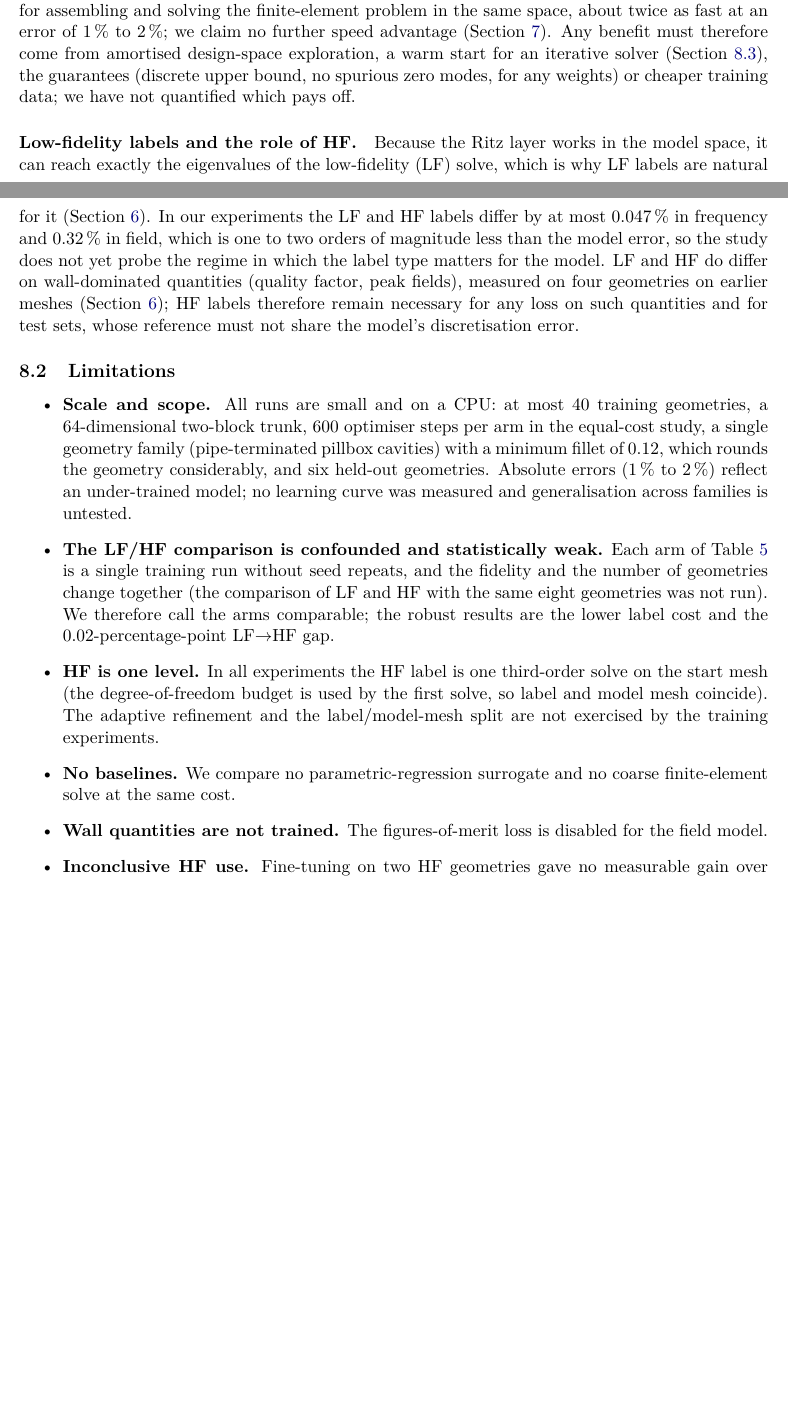
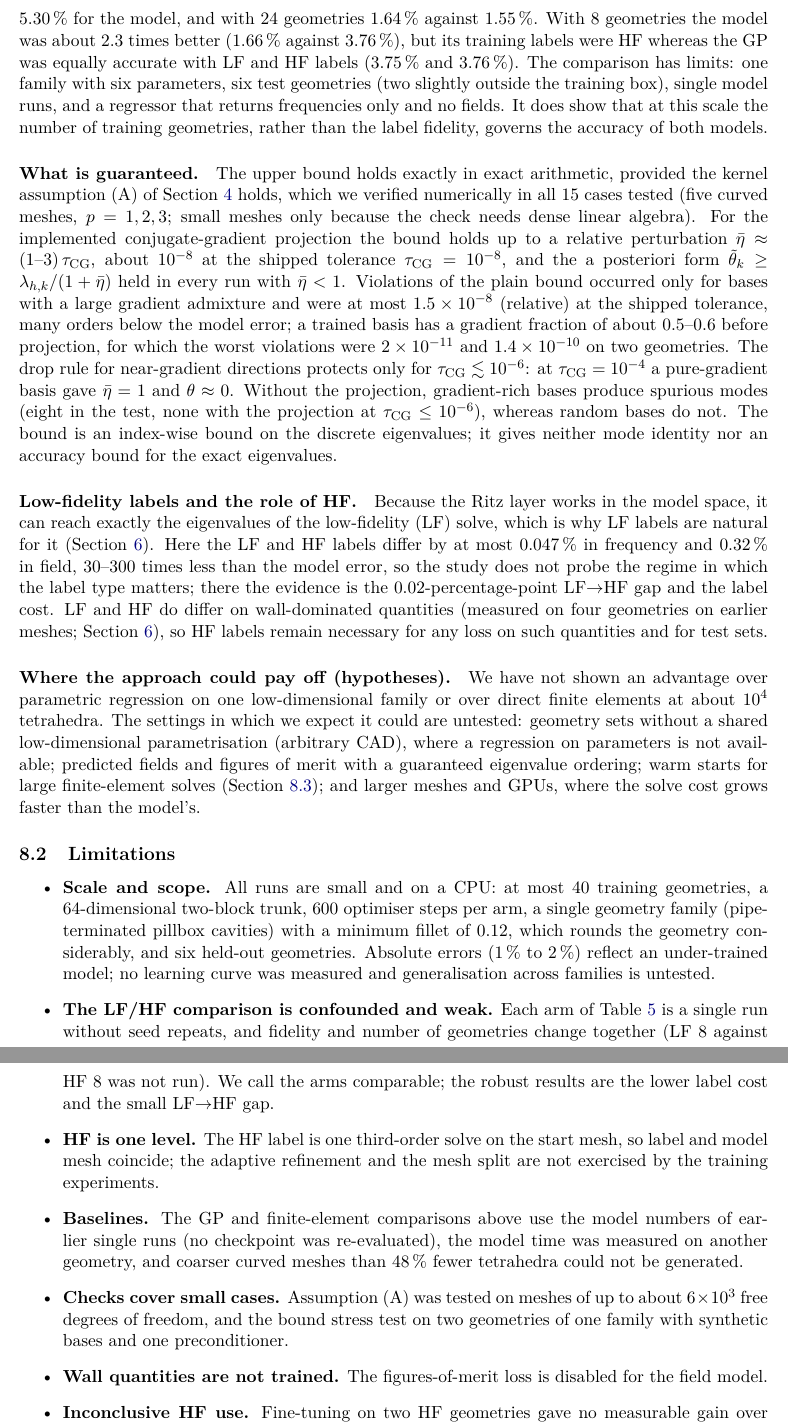
Before and after one commit to KorayGokceler/rf_cavity_neural_operator, a LaTeX paper (paper/main.tex, which reads paper/sections/08_discussion.tex): two parts of pages 21 and 22 of 35 before the commit and two parts of pages 22 and 23 of 36 after it, joined at a grey line, cut at the place of the change, the shorter picture padded with empty space. Compiled offline with pdfLaTeX.

Commit message:
paper: revision pass 3 (05: field figure)
Co-Authored-By: Claude Opus 5.5 <noreply@anthropic.com>
Claude-Session: https://claude.ai/code/session_01PkxZEbcCBk88T8G3CdAubs

```diff
--- a/paper/sections/08_discussion.tex
+++ b/paper/sections/08_discussion.tex
@@ -9,26 +13,39 @@ This is small next to the \SIrange{1}{2}{\percent} error of our models but not n
 
-\paragraph{Where a benefit can come from.}
-Meshing and operator assembly are needed for every geometry. On a single thread the model path took \SI{8.3}{s} (operators \SI{5.0}{s}, forward pass \SI{3.3}{s}) against \SI{18}{s} for assembling and solving the finite-element problem in the same space, about twice as fast at an error of \SIrange{1}{2}{\percent}; we claim no further speed advantage (\cref{sec:experiments}). % src: docs/34 §8.2 (inference time); EDITOR_NOTES_2 dec. 7
-Any benefit must therefore come from amortised design-space exploration, a warm start for an iterative solver (\cref{sec:08-future}), the guarantees (discrete upper bound, no spurious zero modes, for any weights) or cheaper training data; we have not quantified which pays off.
+\paragraph{A parametric baseline on one family.}
+On the single family studied, a Gaussian process on the six geometry parameters matched the model once 24 or more geometries were available: with 40 LF geometries it reached \SI{1.01}{\percent} mean and \SI{1.82}{\percent} maximum frequency error, against \SI{1.37}{\percent} and \SI{5.30}{\percent} for the model, and with 24 geometries \SI{1.64}{\percent} against \SI{1.55}{\percent}. % src: docs/35 §3a
+With 8 geometries the model was about 2.3 times better (\SI{1.66}{\percent} against \SI{3.76}{\percent}), but its training labels were HF whereas the GP was equally accurate with LF and HF labels (\SI{3.75}{\percent} and \SI{3.76}{\percent}). % src: docs/35 §3a
+The comparison has limits: one family with six parameters, six test geometries (two slightly outside the training box), single model runs, and a regressor that returns frequencies only and no fields. % src: docs/35 §3a (limitations)
+It does show that at this scale the number of training geometries, rather than the label fidelity, governs the accuracy of both models.
+
+\paragraph{What is guaranteed.}
+The upper bound holds exactly in exact arithmetic, provided the kernel assumption (A) of \cref{sec:method} holds, which we verified numerically in all 15 cases tested (five curved meshes, $p=1,2,3$; small meshes only because the check needs dense linear algebra). % src: docs/35 §1
+For the implemented conjugate-gradient projection the bound holds up to a relative perturbation $\bar\eta\approx(1\text{--}3)\,\tau_{\mathrm{CG}}$, about $10^{-8}$ at the shipped tolerance $\tau_{\mathrm{CG}}=10^{-8}$, and the a~posteriori form $\tilde\theta_k\ge\lambda_{h,k}/(1+\bar\eta)$ held in every run with $\bar\eta<1$. % src: docs/35 §2 (156 + 104 runs)
+Violations of the plain bound occurred only for bases with a large gradient admixture and were at most $1.5\times10^{-8}$ (relative) at the shipped tolerance, many orders below the model error; a trained basis has a gradient fraction of about 0.5--0.6 before projection, for which the worst violations were $2\times10^{-11}$ and $1.4\times10^{-10}$ on two geometries. % src: docs/35 §2 (reading)
+The drop rule for near-gradient directions protects only for $\tau_{\mathrm{CG}}\lesssim10^{-6}$: at $\tau_{\mathrm{CG}}=10^{-4}$ a pure-gradient basis gave $\bar\eta=1$ and $\theta\approx0$. % src: docs/35 §2
+Without the projection, gradient-rich bases produce spurious modes (eight in the test, none with the projection at $\tau_{\mathrm{CG}}\le10^{-6}$), whereas random bases do not. % src: docs/35 §2 (v)
+The bound is an index-wise bound on the discrete eigenvalues; it gives neither mode identity nor an accuracy bound for the exact eigenvalues.
 
 \paragraph{Low-fidelity labels and the role of HF.}
 Because the Ritz layer works in the model space, it can reach exactly the eigenvalues of the low-fidelity (LF) solve, which is why LF labels are natural for it (\cref{sec:multifidelity}).
-In our experiments the LF and HF labels differ by at most \SI{0.047}{\percent} in frequency and \SI{0.32}{\percent} in field, which is one to two orders of magnitude less than the model error, % src: docs/34 §8.1; computed: frequency 23-425x, field 14-63x
-so the study does not yet probe the regime in which the label type matters for the model.
-LF and HF do differ on wall-dominated quantities (quality factor, peak fields), measured on four geometries on earlier meshes (\cref{sec:multifidelity}); % src: docs/34 §3; EDITOR_NOTES 3
-HF labels therefore remain necessary for any loss on such quantities and for test sets, whose reference must not share the model's discretisation error.
+Here the LF and HF labels differ by at most \SI{0.047}{\percent} in frequency and \SI{0.32}{\percent} in field, 30--300 times less than the model error, % src: docs/34 §8.1; referee §E
+so the study does not probe the regime in which the label type matters; there the evidence is the 0.02-percentage-point LF$\to$HF gap and the label cost.
+LF and HF do differ on wall-dominated quantities (measured on four geometries on earlier meshes; \cref{sec:multifidelity}), so HF labels remain necessary for any loss on such quantities and for test sets.
+
+\paragraph{Where the approach could pay off (hypotheses).}
+We have not shown an advantage over parametric regression on one low-dimensional family or over direct finite elements at about $10^4$ tetrahedra. The settings in which we expect it could are untested: geometry sets without a shared low-dimensional parametrisation (arbitrary CAD), where a regression on parameters is not available; predicted fields and figures of merit with a guaranteed eigenvalue ordering; warm starts for large finite-element solves (\cref{sec:08-future}); and larger meshes and GPUs, where the solve cost grows faster than the model's.
 
 \subsection{Limitations}\label{sec:08-limitations}
 
 \begin{itemize}
-\item \textbf{Scale and scope.} All runs are small and on a CPU: at most 40 training geometries, a 64-dimensional two-block trunk, 600 optimiser steps per arm in the equal-cost study, a single geometry family (pipe-terminated pillbox cavities) with a minimum fillet of 0.12, which rounds the geometry considerably, and six held-out geometries. % src: BRIEF §1; docs/34 §5, §8.2; EDITOR_NOTES_2 dec. 10
+\item \textbf{Scale and scope.} All runs are small and on a CPU: at most 40 training geometries, a 64-dimensional two-block trunk, 600 optimiser steps per arm, a single geometry family (pipe-terminated pillbox cavities) with a minimum fillet of 0.12, which rounds the geometry considerably, and six held-out geometries. % src: BRIEF §1; docs/34 §5, §8.2; EDITOR_NOTES_2 dec. 10
 Absolute errors (\SIrange{1}{2}{\percent}) reflect an under-trained model; no learning curve was measured and generalisation across families is untested.
-\item \textbf{The LF/HF comparison is confounded and statistically weak.} Each arm of \cref{tab:equal-cost} is a single training run without seed repeats, and the fidelity and the number of geometries change together (the comparison of LF and HF with the same eight geometries was not run). We therefore call the arms comparable; the robust results are the lower label cost and the 0.02-percentage-point LF$\to$HF gap. % src: docs/34 §8.2; EDITOR_NOTES_2 dec. 2
-\item \textbf{HF is one level.} In all experiments the HF label is one third-order solve on the start mesh (the degree-of-freedom budget is used by the first solve, so label and model mesh coincide). The adaptive refinement and the label/model-mesh split are not exercised by the training experiments. % src: docs/34 §3, §8.1; EDITOR_NOTES_2 dec. 3
-\item \textbf{No baselines.} We compare no parametric-regression surrogate and no coarse finite-element solve at the same cost. % TODO pass 3: baselines (parametric regression, coarse FE) may change this item
+\item \textbf{The LF/HF comparison is confounded and weak.} Each arm of \cref{tab:equal-cost} is a single run without seed repeats, and fidelity and number of geometries change together (LF 8 against HF 8 was not run). We call the arms comparable; the robust results are the lower label cost and the small LF$\to$HF gap. % src: docs/34 §8.2; EDITOR_NOTES_2 dec. 2
+\item \textbf{HF is one level.} The HF label is one third-order solve on the start mesh, so label and model mesh coincide; the adaptive refinement and the mesh split are not exercised by the training experiments. % src: docs/34 §3, §8.1; EDITOR_NOTES_2 dec. 3
+\item \textbf{Baselines.} The GP and finite-element comparisons above use the model numbers of earlier single runs (no checkpoint was re-evaluated), the model time was measured on another geometry, and coarser curved meshes than 48\,\% fewer tetrahedra could not be generated. % src: docs/35 §3a, §3b (limitations)
+\item \textbf{Checks cover small cases.} Assumption (A) was tested on meshes of up to about $6\times10^3$ free degrees of freedom, and the bound stress test on two geometries of one family with synthetic bases and one preconditioner. % src: docs/35 §1, §2 (limitations)
 \item \textbf{Wall quantities are not trained.} The figures-of-merit loss is disabled for the field model. % src: docs/31 §2 (qoi_weight = 0)
-\item \textbf{Inconclusive HF use.} Fine-tuning on two HF geometries gave no measurable gain over continued LF training; a later fine-tuned arm improved (\SI{1.37}{\percent} to \SI{1.13}{\percent}) but its control run was lost, and two mixed LF+HF runs failed (a wrong schedule, a lost run). % src: docs/34 §4.3, §8.2
-\item \textbf{Richer spaces do not help.} The same weights remain above the finite-element eigenvalue of the evaluated space in a cubic space and on a finer mesh, but the frequency error grows by 0.2 to 0.7 percentage points; a plausible, untested cause is the changed token density. % src: docs/34 §4.2; EDITOR_NOTES_2 dec. 6
+\item \textbf{Inconclusive HF use.} Fine-tuning on two HF geometries gave no measurable gain over continued LF training; a later fine-tuned arm improved (\SI{1.37}{\percent} to \SI{1.13}{\percent}) but its control run was lost, and two mixed LF+HF runs failed. % src: docs/34 §4.3, §8.2
+\item \textbf{Richer spaces do not help.} The same weights stay above the finite-element eigenvalue of the evaluated space in a cubic space and on a finer mesh, but the frequency error grows by 0.2 to 0.7 percentage points; a plausible, untested cause is the changed token density. % src: docs/34 §4.2; EDITOR_NOTES_2 dec. 6
 \item \textbf{Deformed geometries and hardware.} Experiments use nominal geometries (on deformed meshes the label projection error is unmeasured), and the GPU path has not been run. % src: docs/31 §3.8, §3.2
 \end{itemize}
 
```
Also changed, not shown: paper/sections/01_introduction.tex (+12 -13 lines), paper/sections/08_discussion.tex (23 more changed lines).
